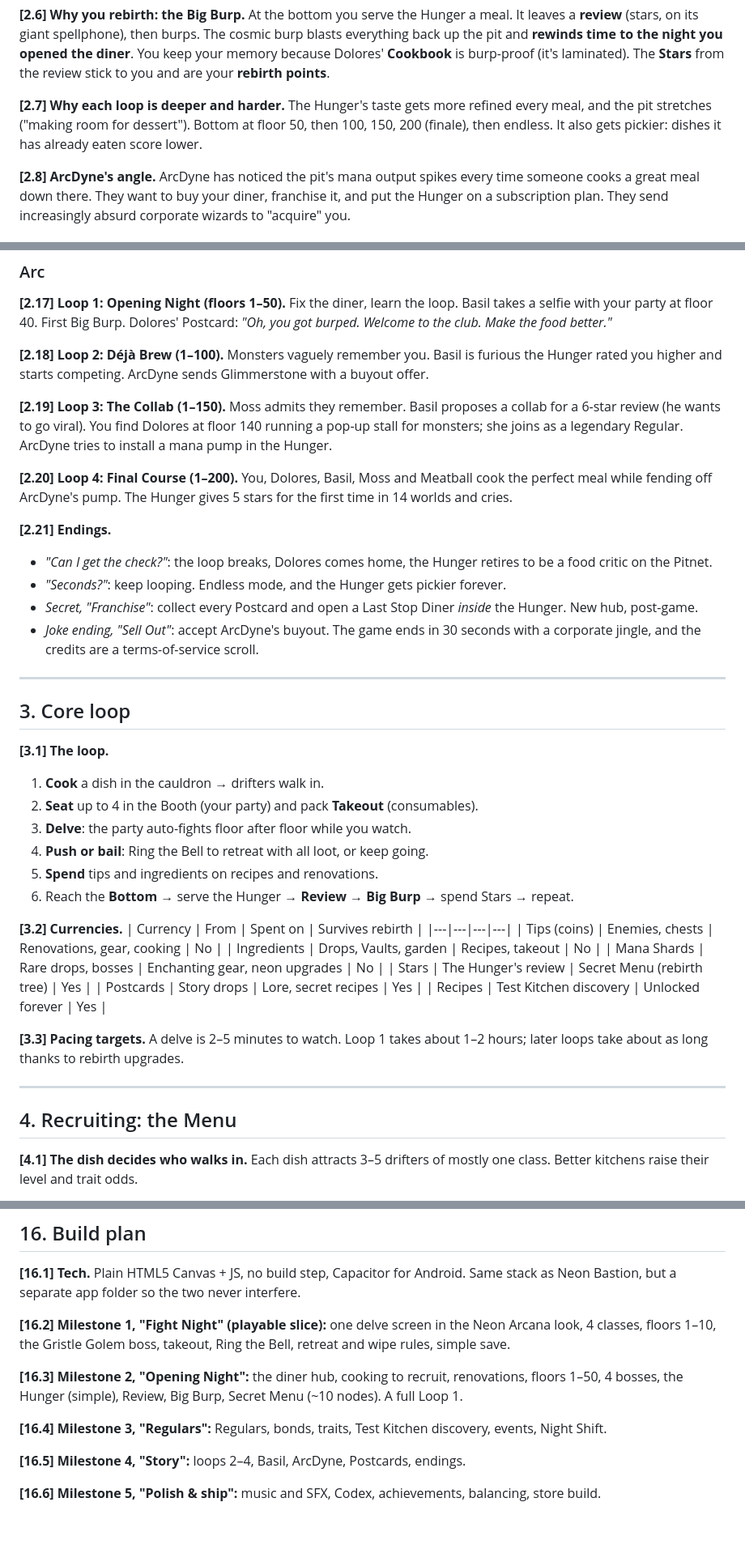
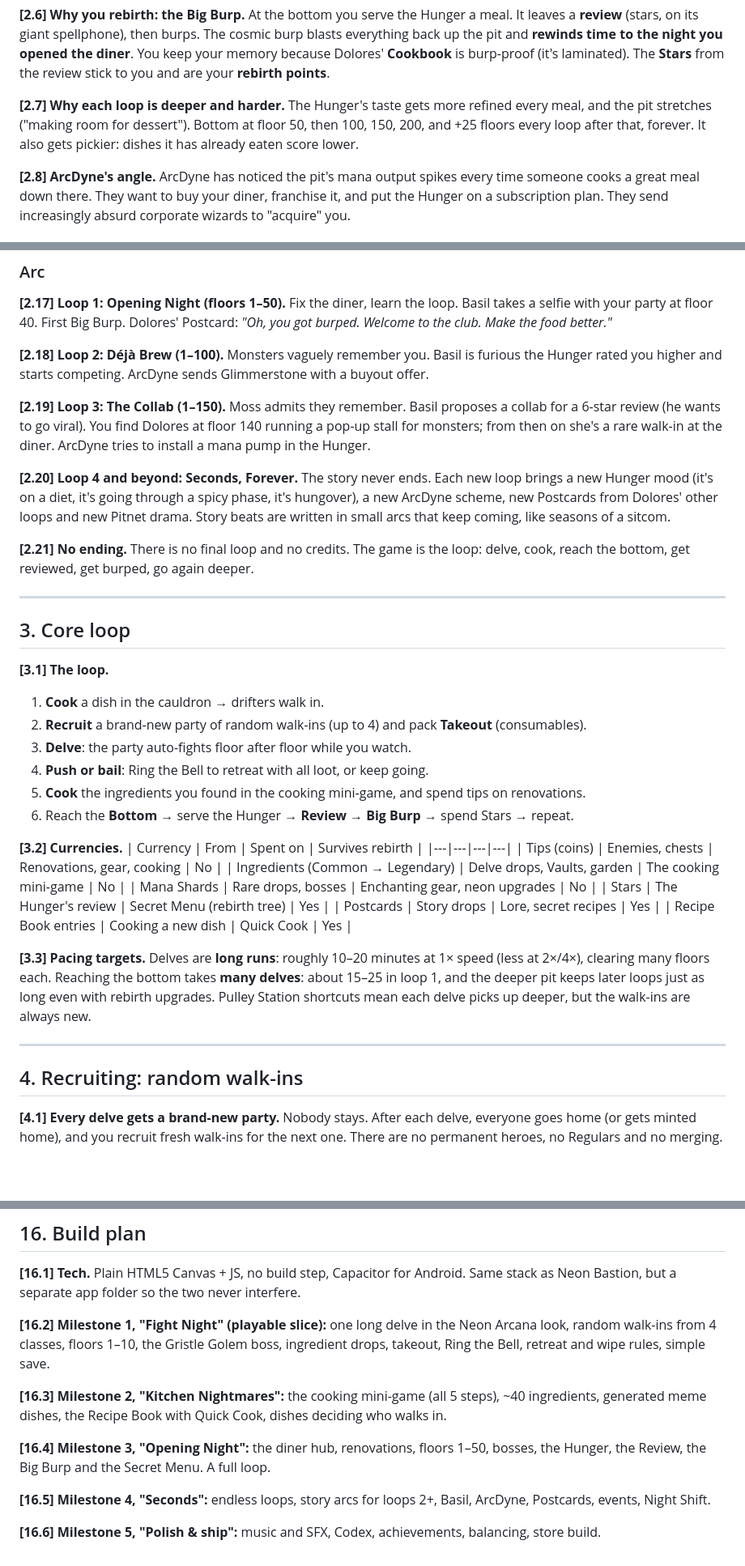
Before and after one commit to quinn1005/Roguelike-App, a Markdown page: docs/last-stop-diner/DESIGN.md, 3 parts joined by grey strips. Shown at 81% size. Rendered like a GitHub page; blank space fills up the shorter version.

```diff
--- a/docs/last-stop-diner/DESIGN.md
+++ b/docs/last-stop-diner/DESIGN.md
@@ -73,8 +73,8 @@ Dolores' **Cookbook** is burp-proof (it's laminated). The **Stars** from the rev
 and are your **rebirth points**.
 
 **[2.7] Why each loop is deeper and harder.** The Hunger's taste gets more refined every meal,
-and the pit stretches ("making room for dessert"). Bottom at floor 50, then 100, 150, 200
-(finale), then endless. It also gets pickier: dishes it has already eaten score lower.
+and the pit stretches ("making room for dessert"). Bottom at floor 50, then 100, 150, 200,
+and +25 floors every loop after that, forever. It also gets pickier: dishes it has already eaten score lower.
 
 **[2.8] ArcDyne's angle.** ArcDyne has noticed the pit's mana output spikes every time someone
 cooks a great meal down there. They want to buy your diner, franchise it, and put the Hunger on a
@@ -115,16 +115,15 @@ rated you higher and starts competing. ArcDyne sends Glimmerstone with a buyout
 
 **[2.19] Loop 3: The Collab (1–150).** Moss admits they remember. Basil proposes a collab for a
 6-star review (he wants to go viral). You find Dolores at floor 140 running a pop-up stall for
-monsters; she joins as a legendary Regular. ArcDyne tries to install a mana pump in the Hunger.
+monsters; from then on she's a rare walk-in at the diner. ArcDyne tries to install a mana pump in the Hunger.
 
-**[2.20] Loop 4: Final Course (1–200).** You, Dolores, Basil, Moss and Meatball cook the perfect
-meal while fending off ArcDyne's pump. The Hunger gives 5 stars for the first time in 14 worlds and cries.
+**[2.20] Loop 4 and beyond: Seconds, Forever.** The story never ends. Each new loop brings a new
+Hunger mood (it's on a diet, it's going through a spicy phase, it's hungover), a new ArcDyne scheme,
+new Postcards from Dolores' other loops and new Pitnet drama. Story beats are written in small
+arcs that keep coming, like seasons of a sitcom.
 
-**[2.21] Endings.**
-- *"Can I get the check?"*: the loop breaks, Dolores comes home, the Hunger retires to be a food critic on the Pitnet.
-- *"Seconds?"*: keep looping. Endless mode, and the Hunger gets pickier forever.
-- *Secret, "Franchise"*: collect every Postcard and open a Last Stop Diner *inside* the Hunger. New hub, post-game.
-- *Joke ending, "Sell Out"*: accept ArcDyne's buyout. The game ends in 30 seconds with a corporate jingle, and the credits are a terms-of-service scroll.
+**[2.21] No ending.** There is no final loop and no credits. The game is the loop: delve, cook,
+reach the bottom, get reviewed, get burped, go again deeper.
 
 ---
 
@@ -132,29 +131,32 @@ meal while fending off ArcDyne's pump. The Hunger gives 5 stars for the first ti
 
 **[3.1] The loop.**
 1. **Cook** a dish in the cauldron → drifters walk in.
-2. **Seat** up to 4 in the Booth (your party) and pack **Takeout** (consumables).
+2. **Recruit** a brand-new party of random walk-ins (up to 4) and pack **Takeout** (consumables).
 3. **Delve**: the party auto-fights floor after floor while you watch.
 4. **Push or bail**: Ring the Bell to retreat with all loot, or keep going.
-5. **Spend** tips and ingredients on recipes and renovations.
+5. **Cook** the ingredients you found in the cooking mini-game, and spend tips on renovations.
 6. Reach the **Bottom** → serve the Hunger → **Review** → **Big Burp** → spend Stars → repeat.
 
 **[3.2] Currencies.**
 | Currency | From | Spent on | Survives rebirth |
 |---|---|---|---|
 | Tips (coins) | Enemies, chests | Renovations, gear, cooking | No |
-| Ingredients | Drops, Vaults, garden | Recipes, takeout | No |
+| Ingredients (Common → Legendary) | Delve drops, Vaults, garden | The cooking mini-game | No |
 | Mana Shards | Rare drops, bosses | Enchanting gear, neon upgrades | No |
 | Stars | The Hunger's review | Secret Menu (rebirth tree) | Yes |
 | Postcards | Story drops | Lore, secret recipes | Yes |
-| Recipes | Test Kitchen discovery | Unlocked forever | Yes |
+| Recipe Book entries | Cooking a new dish | Quick Cook | Yes |
 
-**[3.3] Pacing targets.** A delve is 2–5 minutes to watch. Loop 1 takes about 1–2 hours; later
-loops take about as long thanks to rebirth upgrades.
+**[3.3] Pacing targets.** Delves are **long runs**: roughly 10–20 minutes at 1× speed (less at
+2×/4×), clearing many floors each. Reaching the bottom takes **many delves**: about 15–25 in
+loop 1, and the deeper pit keeps later loops just as long even with rebirth upgrades. Pulley
+Station shortcuts mean each delve picks up deeper, but the walk-ins are always new.
 
 ---
 
-## 4. Recruiting: the Menu
+## 4. Recruiting: random walk-ins
 
-**[4.1] The dish decides who walks in.** Each dish attracts 3–5 drifters of mostly one class.
-Better kitchens raise their level and trait odds.
+**[4.1] Every delve gets a brand-new party.** Nobody stays. After each delve, everyone goes home
+(or gets minted home), and you recruit fresh walk-ins for the next one. There are no permanent
+heroes, no Regulars and no merging.
 
@@ -441,14 +496,17 @@ Cookbook (two-page spread), Booth Plaques, Codex.
 **[16.1] Tech.** Plain HTML5 Canvas + JS, no build step, Capacitor for Android. Same stack as
 Neon Bastion, but a separate app folder so the two never interfere.
 
-**[16.2] Milestone 1, "Fight Night" (playable slice):** one delve screen in the Neon Arcana look,
-4 classes, floors 1–10, the Gristle Golem boss, takeout, Ring the Bell, retreat and wipe rules, simple save.
+**[16.2] Milestone 1, "Fight Night" (playable slice):** one long delve in the Neon Arcana look,
+random walk-ins from 4 classes, floors 1–10, the Gristle Golem boss, ingredient drops, takeout,
+Ring the Bell, retreat and wipe rules, simple save.
 
-**[16.3] Milestone 2, "Opening Night":** the diner hub, cooking to recruit, renovations, floors 1–50,
-4 bosses, the Hunger (simple), Review, Big Burp, Secret Menu (~10 nodes). A full Loop 1.
+**[16.3] Milestone 2, "Kitchen Nightmares":** the cooking mini-game (all 5 steps), ~40 ingredients,
+generated meme dishes, the Recipe Book with Quick Cook, dishes deciding who walks in.
 
-**[16.4] Milestone 3, "Regulars":** Regulars, bonds, traits, Test Kitchen discovery, events, Night Shift.
+**[16.4] Milestone 3, "Opening Night":** the diner hub, renovations, floors 1–50, bosses, the Hunger,
+the Review, the Big Burp and the Secret Menu. A full loop.
 
-**[16.5] Milestone 4, "Story":** loops 2–4, Basil, ArcDyne, Postcards, endings.
+**[16.5] Milestone 4, "Seconds":** endless loops, story arcs for loops 2+, Basil, ArcDyne, Postcards,
+events, Night Shift.
 
 **[16.6] Milestone 5, "Polish & ship":** music and SFX, Codex, achievements, balancing, store build.
```
Also changed, not shown: other parts of docs/last-stop-diner/DESIGN.md (+110 -57 lines).
